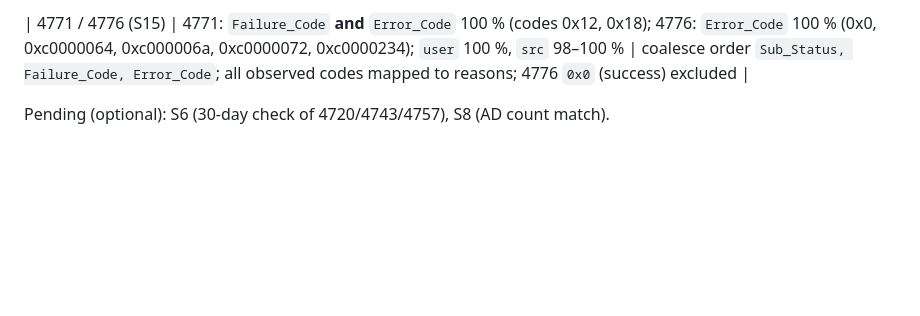
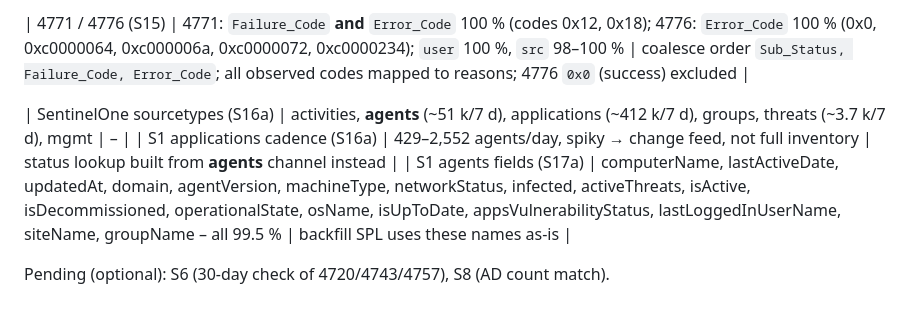
Before and after one commit to thanawutu/thanawutu, a Markdown page: splunk/VALIDATION.md, the part around the change. Rendered like a GitHub page; blank space fills up the shorter version.

Commit message:
Record SentinelOne field validation
Co-Authored-By: Claude Opus 5.5 <noreply@anthropic.com>
Claude-Session: https://claude.ai/code/session_01Qb19z15B1Pym5RTgJtvhXP

```diff
--- a/splunk/VALIDATION.md
+++ b/splunk/VALIDATION.md
@@ -179,4 +179,8 @@ Security observations to report: (1) DC logging gap, (2) enabled accounts with `
 
 | 4771 / 4776 (S15) | 4771: `Failure_Code` **and** `Error_Code` 100 % (codes 0x12, 0x18); 4776: `Error_Code` 100 % (0x0, 0xc0000064, 0xc000006a, 0xc0000072, 0xc0000234); `user` 100 %, `src` 98–100 % | coalesce order `Sub_Status, Failure_Code, Error_Code`; all observed codes mapped to reasons; 4776 `0x0` (success) excluded |
 
+| SentinelOne sourcetypes (S16a) | activities, **agents** (~51 k/7 d), applications (~412 k/7 d), groups, threats (~3.7 k/7 d), mgmt | – |
+| S1 applications cadence (S16a) | 429–2,552 agents/day, spiky → change feed, not full inventory | status lookup built from **agents** channel instead |
+| S1 agents fields (S17a) | computerName, lastActiveDate, updatedAt, domain, agentVersion, machineType, networkStatus, infected, activeThreats, isActive, isDecommissioned, operationalState, osName, isUpToDate, appsVulnerabilityStatus, lastLoggedInUserName, siteName, groupName – all 99.5 % | backfill SPL uses these names as-is |
+
 Pending (optional): S6 (30-day check of 4720/4743/4757), S8 (AD count match).
```
